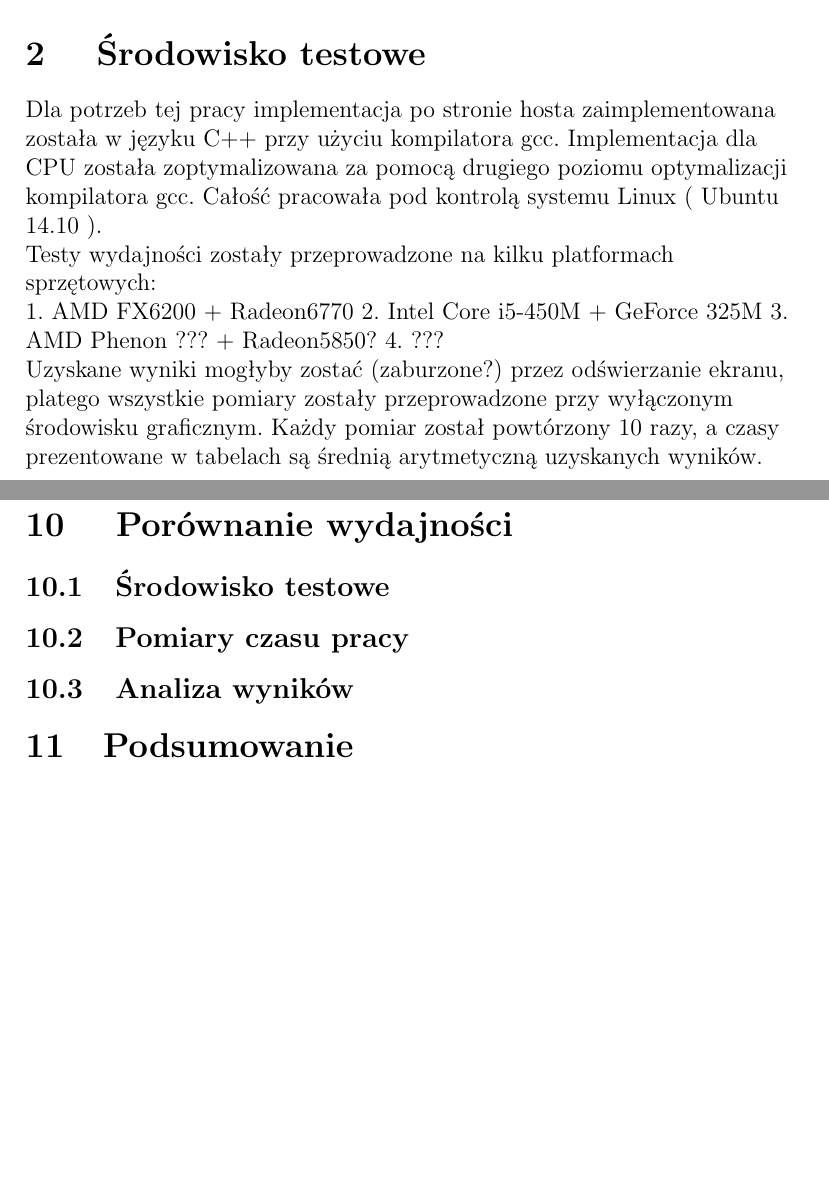
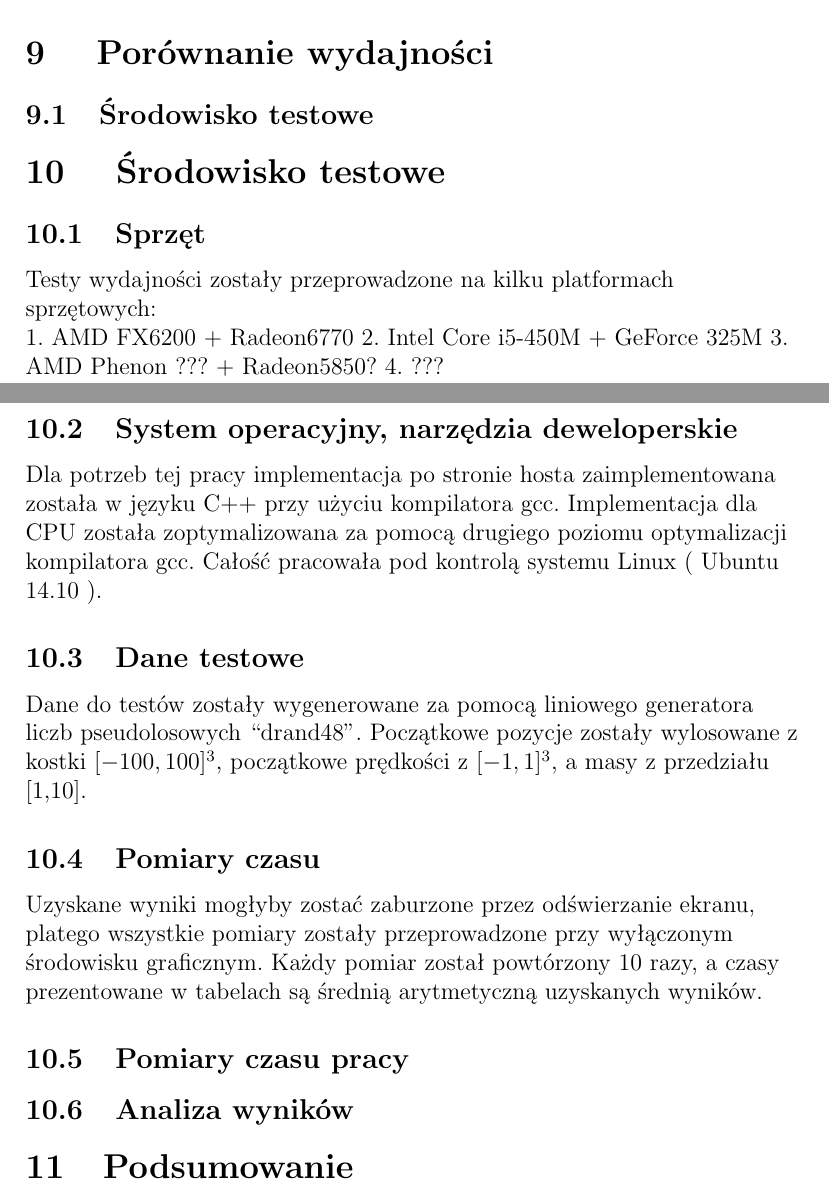
Before and after one commit to winiarz/magisterka-tekst, a LaTeX document (magisterka.tex, which reads Rozdzial_3/rozdzial3.tex, Srodowisko_testowe/srodowisko_testowe.tex): two parts of pages 4 and 11 of 13 before the commit and two parts of pages 10 and 11 of 13 after it, joined at a grey line, cut so that both start at the same text, the shorter picture padded with empty space. Compiled offline with pdfLaTeX.

Commit message:
rozdział o środosku testowym

```diff
--- a/Rozdzial_3/rozdzial3.tex
+++ b/Rozdzial_3/rozdzial3.tex
@@ -10,15 +10,4 @@
 %W wersji podstawowej każdy wątek ma przydzielone punkty dla których aktualizuje położenie i prędkość. Gdy 2 wątki liczą siłę działającą na ten sam punkt muszą się zsynchronizować przy sumowaniu tych sił (obliczaniu siły wypadkowej). Używanie trzeciej zasady dynamiki powoduje konieczność dużej ilości synchronizacji, także między grupami wątków. Powoduje to derastyczny spadek wydajności algorytmu.
 %Porównanie wydajności algorytmu podstawowego i wykorzystującego 3 zasadę dynamiki przedstawia tabela:
 
-\section { Środowisko testowe }
-
-Dla potrzeb tej pracy implementacja po stronie hosta zaimplementowana została w języku C++ przy użyciu kompilatora gcc. Implementacja dla CPU została zoptymalizowana za pomocą drugiego poziomu optymalizacji kompilatora gcc. Całość pracowała pod kontrolą systemu Linux ( Ubuntu 14.10 ).
-
-Testy wydajności zostały przeprowadzone na kilku platformach sprzętowych:
-
-1. AMD FX6200 + Radeon6770
-2. Intel Core i5-450M + GeForce 325M
-3. AMD Phenon ??? + Radeon5850?
-4. ???
-
-Uzyskane wyniki mogłyby zostać (zaburzone?) przez odświerzanie ekranu, platego wszystkie pomiary zostały przeprowadzone przy wyłączonym środowisku graficznym. Każdy pomiar został powtórzony 10 razy, a czasy prezentowane w tabelach są średnią arytmetyczną uzyskanych wyników.
+% całkiem do wywalenia?
--- /dev/null
+++ b/Srodowisko_testowe/srodowisko_testowe.tex
@@ -0,0 +1,25 @@
+
+\subsection {Środowisko testowe}
+
+\section { Środowisko testowe }
+
+\subsection {Sprzęt}
+
+Testy wydajności zostały przeprowadzone na kilku platformach sprzętowych:
+
+1. AMD FX6200 + Radeon6770
+2. Intel Core i5-450M + GeForce 325M
+3. AMD Phenon ??? + Radeon5850?
+4. ???
+
+
+\subsection {System operacyjny, narzędzia deweloperskie}
+Dla potrzeb tej pracy implementacja po stronie hosta zaimplementowana została w języku C++ przy użyciu kompilatora gcc. Implementacja dla CPU została zoptymalizowana za pomocą drugiego poziomu optymalizacji kompilatora gcc. Całość pracowała pod kontrolą systemu Linux ( Ubuntu 14.10 ).
+
+\subsection {Dane testowe}
+Dane do testów zostały wygenerowane za pomocą liniowego generatora liczb pseudolosowych ``drand48''. Początkowe pozycje zostały wylosowane z kostki $[-100, 100]^3$, początkowe prędkości z $[-1,1]^3$, a masy z przedziału [1,10].
+
+
+\subsection {Pomiary czasu}
+
+Uzyskane wyniki mogłyby zostać zaburzone przez odświerzanie ekranu, platego wszystkie pomiary zostały przeprowadzone przy wyłączonym środowisku graficznym. Każdy pomiar został powtórzony 10 razy, a czasy prezentowane w tabelach są średnią arytmetyczną uzyskanych wyników.
--- a/magisterka.tex
+++ b/magisterka.tex
@@ -27,7 +27,7 @@
 \input{OpenMP/openmp.tex}
 \input{Sprawdzenie_poprawnosci/sprawdzenie_poprawnosci.tex}
 \section { Porównanie wydajności }
-\subsection {Środowisko testowe}
+\input{Srodowisko_testowe/srodowisko_testowe.tex}
 \subsection {Pomiary czasu pracy}
 \subsection {Analiza wyników}
 \input{podsumowanie.tex}
```
Also changed, not shown: Rozdzial_2/rozdzial2.tex (+0 -2 lines).
